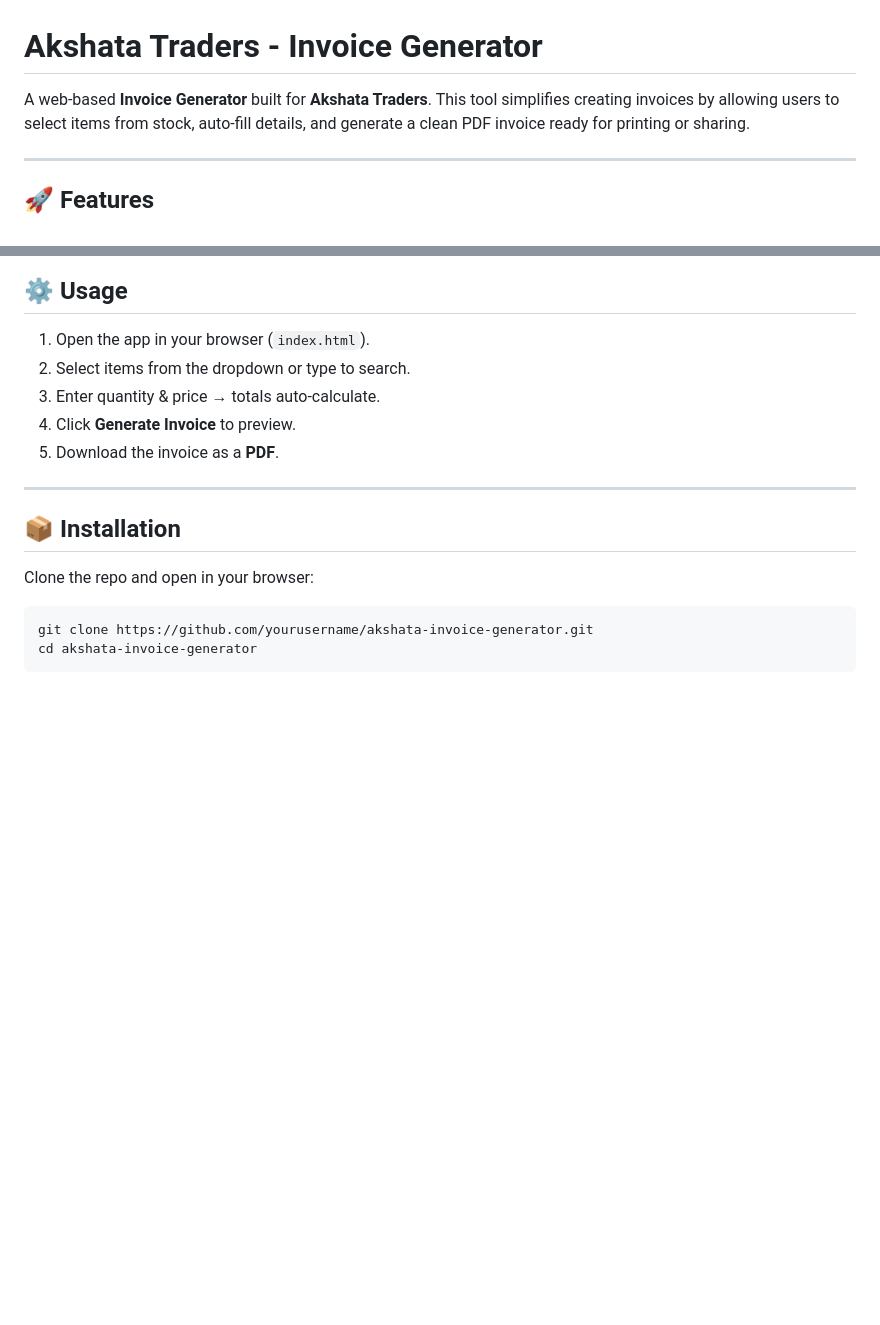
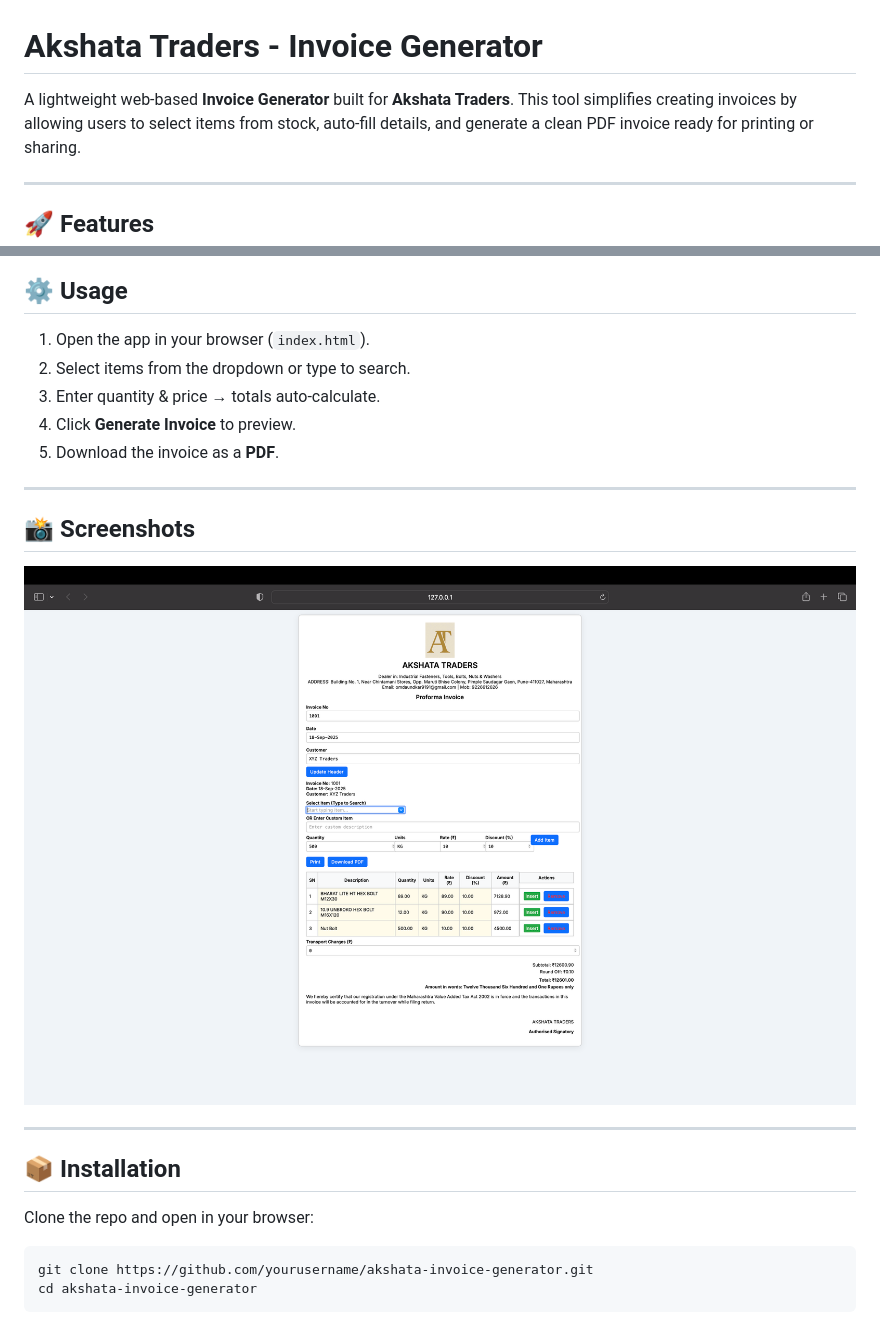
Before and after one commit to OmDaundkar007/Invoice-Generator, a Markdown page: README.md, 2 parts joined by grey strips. GitHub-like rendering; pictures changed too: images/ss1.png (added); blank space fills up the shorter version.

Commit message:
images attached ss1

```diff
--- a/README.md
+++ b/README.md
@@ -1,6 +1,6 @@
 # Akshata Traders - Invoice Generator
 
-A web-based **Invoice Generator** built for **Akshata Traders**.
+A lightweight web-based **Invoice Generator** built for **Akshata Traders**.
 This tool simplifies creating invoices by allowing users to select items from stock, auto-fill details, and generate a clean PDF invoice ready for printing or sharing.
 
 ---
@@ -43,6 +43,12 @@ This tool simplifies creating invoices by allowing users to select items from st
 4. Click **Generate Invoice** to preview.
 5. Download the invoice as a **PDF**.
 
+---
+
+## 📸 Screenshots
+
+![App Screenshot](images/ss1.png)
+
 
 ---
 
```
